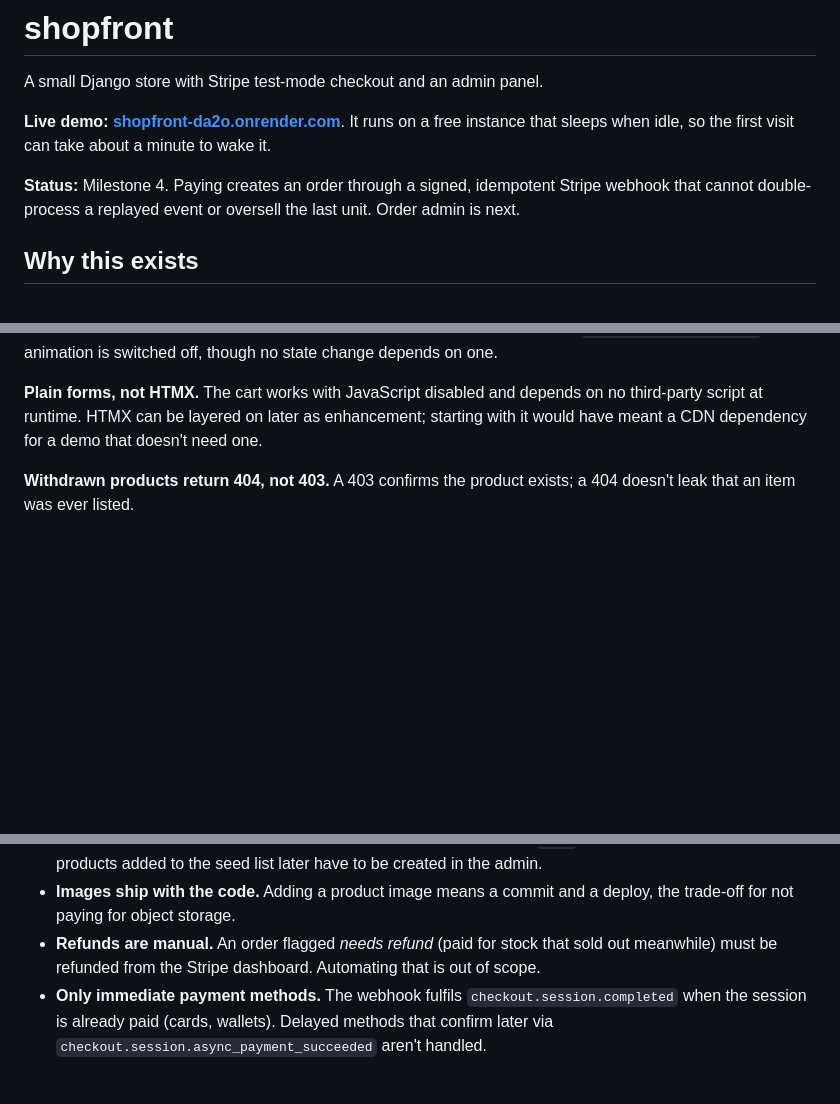
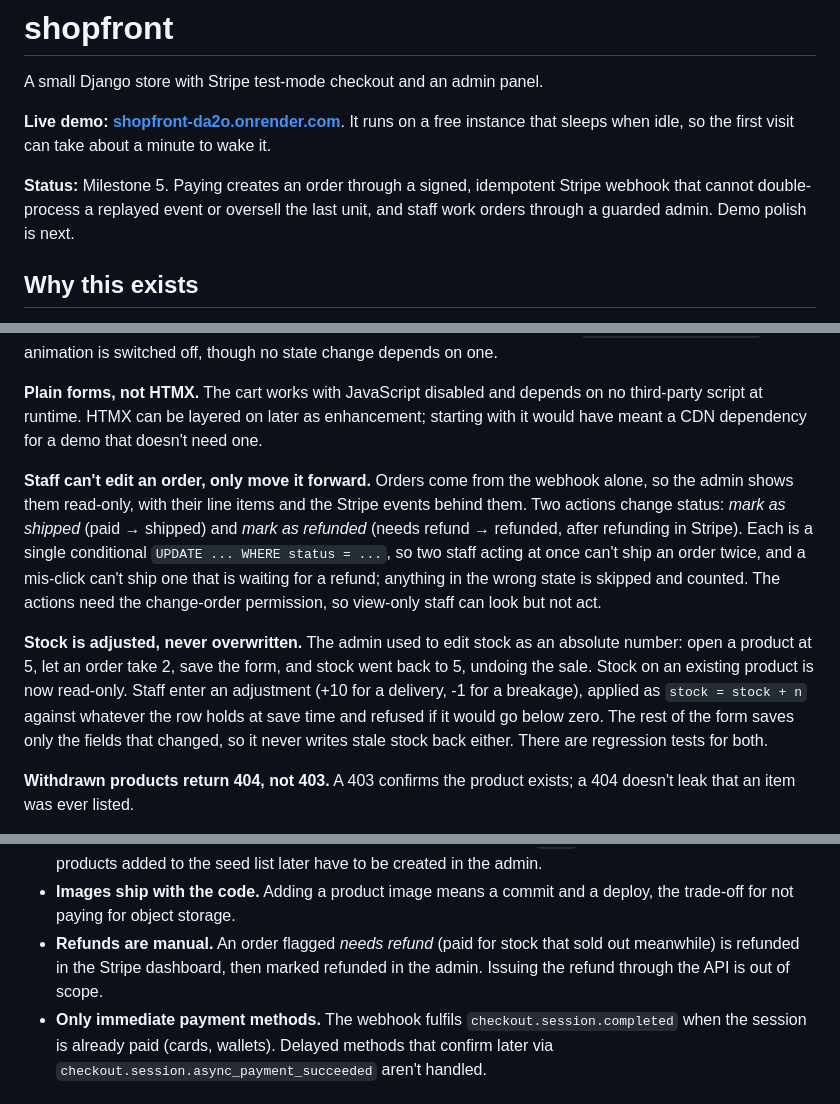
Before and after one commit to kwagyei/ecommerce-shopfront, a Markdown page: README.md, 3 parts joined by grey strips. Drawn GitHub-style; blank space fills up the shorter version.

Commit message:
Document the order admin and stock adjustment decisions
Explain why staff can only move orders forward through guarded actions and
why stock is adjusted rather than overwritten, mark milestone 5 done, and
describe the refund workflow in the limitations.

```diff
--- a/README.md
+++ b/README.md
@@ -5,9 +5,9 @@ A small Django store with Stripe test-mode checkout and an admin panel.
 **Live demo: [shopfront-da2o.onrender.com](https://shopfront-da2o.onrender.com)**. It runs on a
 free instance that sleeps when idle, so the first visit can take about a minute to wake it.
 
-**Status:** Milestone 4. Paying creates an order through a signed, idempotent Stripe
-webhook that cannot double-process a replayed event or oversell the last unit. Order admin
-is next.
+**Status:** Milestone 5. Paying creates an order through a signed, idempotent Stripe
+webhook that cannot double-process a replayed event or oversell the last unit, and staff
+work orders through a guarded admin. Demo polish is next.
 
 ## Why this exists
 
@@ -227,6 +227,23 @@ every animation is switched off, though no state change depends on one.
 third-party script at runtime. HTMX can be layered on later as enhancement; starting with
 it would have meant a CDN dependency for a demo that doesn't need one.
 
+**Staff can't edit an order, only move it forward.** Orders come from the webhook alone,
+so the admin shows them read-only, with their line items and the Stripe events behind
+them. Two actions change status: *mark as shipped* (paid → shipped) and *mark as refunded*
+(needs refund → refunded, after refunding in Stripe). Each is a single conditional
+`UPDATE ... WHERE status = ...`, so two staff acting at once can't ship an order twice, and
+a mis-click can't ship one that is waiting for a refund; anything in the wrong state is
+skipped and counted. The actions need the change-order permission, so view-only staff can
+look but not act.
+
+**Stock is adjusted, never overwritten.** The admin used to edit stock as an absolute
+number: open a product at 5, let an order take 2, save the form, and stock went back to 5,
+undoing the sale. Stock on an existing product is now read-only. Staff enter an adjustment
+(+10 for a delivery, -1 for a breakage), applied as `stock = stock + n` against whatever
+the row holds at save time and refused if it would go below zero. The rest of the form
+saves only the fields that changed, so it never writes stale stock back either. There are
+regression tests for both.
+
 **Withdrawn products return 404, not 403.** A 403 confirms the product exists; a 404
 doesn't leak that an item was ever listed.
 
@@ -248,7 +265,8 @@ promptly went missing from the product detail page. There's a regression test fo
 - **Images ship with the code.** Adding a product image means a commit and a deploy, the
   trade-off for not paying for object storage.
 - **Refunds are manual.** An order flagged *needs refund* (paid for stock that sold out
-  meanwhile) must be refunded from the Stripe dashboard. Automating that is out of scope.
+  meanwhile) is refunded in the Stripe dashboard, then marked refunded in the admin.
+  Issuing the refund through the API is out of scope.
 - **Only immediate payment methods.** The webhook fulfils `checkout.session.completed`
   when the session is already paid (cards, wallets). Delayed methods that confirm later
   via `checkout.session.async_payment_succeeded` aren't handled.
```
Also changed, not shown: other parts of README.md (+1 -1 lines).
